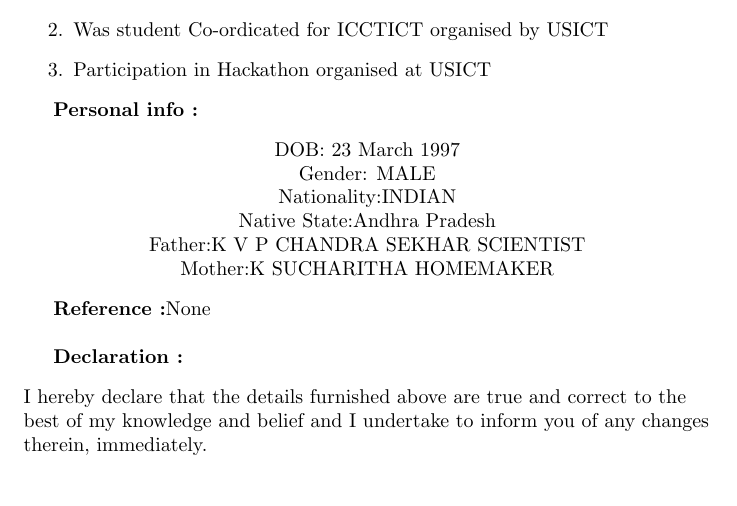
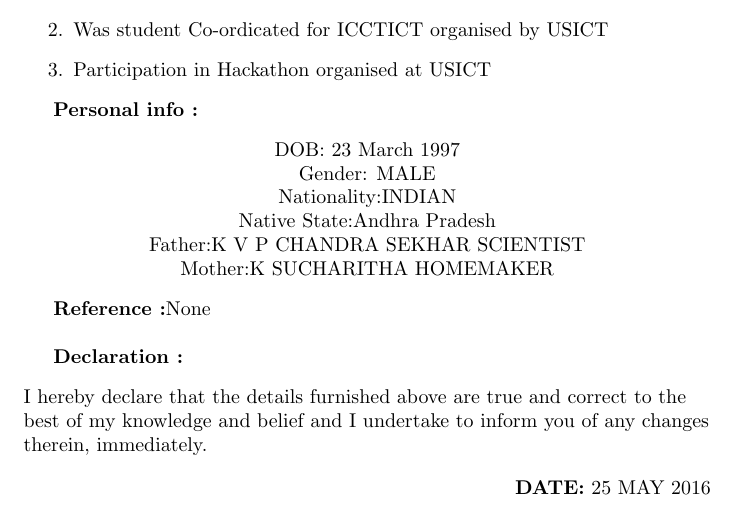
Before and after one commit to sumakar/sumakar_Resume, a LaTeX CV (sumakar_Resume.tex): part of page 2 of 2, cut so that both start at the same text. Compiled offline with pdfLaTeX.

Commit message:
14th commit

```diff
--- a/sumakar_Resume.tex
+++ b/sumakar_Resume.tex
@@ -105,5 +105,7 @@
 		and belief and I undertake to inform you of any changes therein, immediately.
 	\end{flushleft}
 
-
+\begin{flushright}
+	\textbf{DATE:} 25 MAY 2016
+\end{flushright}
 \end{document}
```
Also changed, not shown: sumakar_Resume.pdf, 2 other files.
